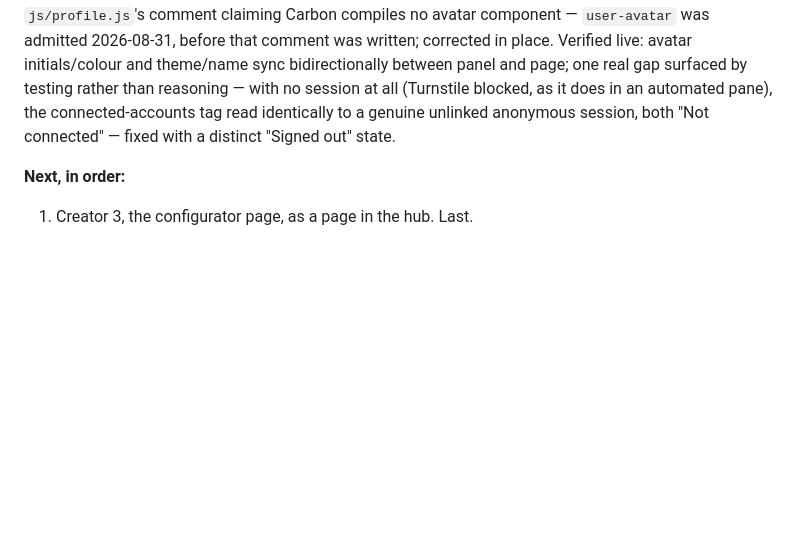
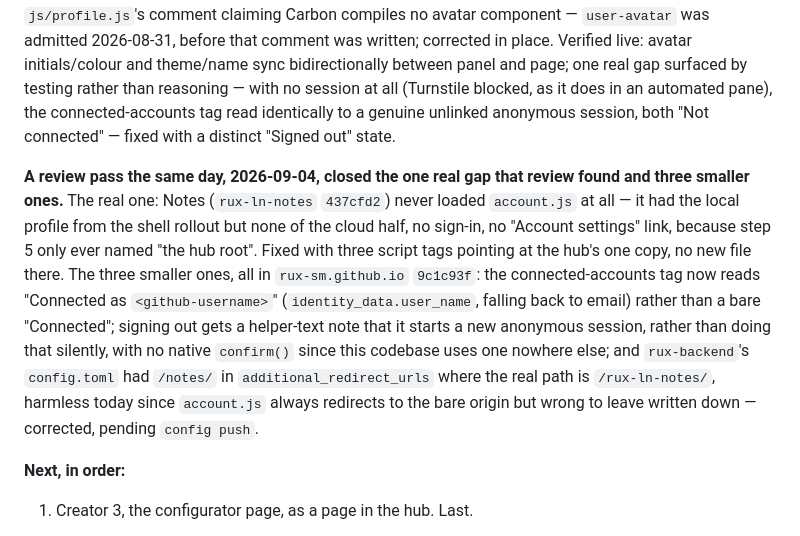
Before and after one commit to rux-sm/rux-ds, a Markdown page: README.md, the part around the change. Drawn GitHub-style; blank space fills up the shorter version.

Commit message:
docs: Record the profile page, past §4.13's steps

```diff
--- a/README.md
+++ b/README.md
@@ -203,6 +203,23 @@ session at all (Turnstile blocked, as it does in an automated pane), the
 connected-accounts tag read identically to a genuine unlinked anonymous
 session, both "Not connected" — fixed with a distinct "Signed out" state.
 
+**A review pass the same day, 2026-09-04, closed the one real gap that
+review found and three smaller ones.** The real one: Notes
+(`rux-ln-notes` `437cfd2`) never loaded `account.js` at all — it had the
+local profile from the shell rollout but none of the cloud half, no
+sign-in, no "Account settings" link, because step 5 only ever named "the
+hub root". Fixed with three script tags pointing at the hub's one copy,
+no new file there. The three smaller ones, all in `rux-sm.github.io`
+`9c1c93f`: the connected-accounts tag now reads "Connected as
+`<github-username>`" (`identity_data.user_name`, falling back to email)
+rather than a bare "Connected"; signing out gets a helper-text note that
+it starts a new anonymous session, rather than doing that silently, with
+no native `confirm()` since this codebase uses one nowhere else; and
+`rux-backend`'s `config.toml` had `/notes/` in `additional_redirect_urls`
+where the real path is `/rux-ln-notes/`, harmless today since `account.js`
+always redirects to the bare origin but wrong to leave written down —
+corrected, pending `config push`.
+
 **Next, in order:**
 
 1. Creator 3, the configurator page, as a page in the hub. Last.
```
